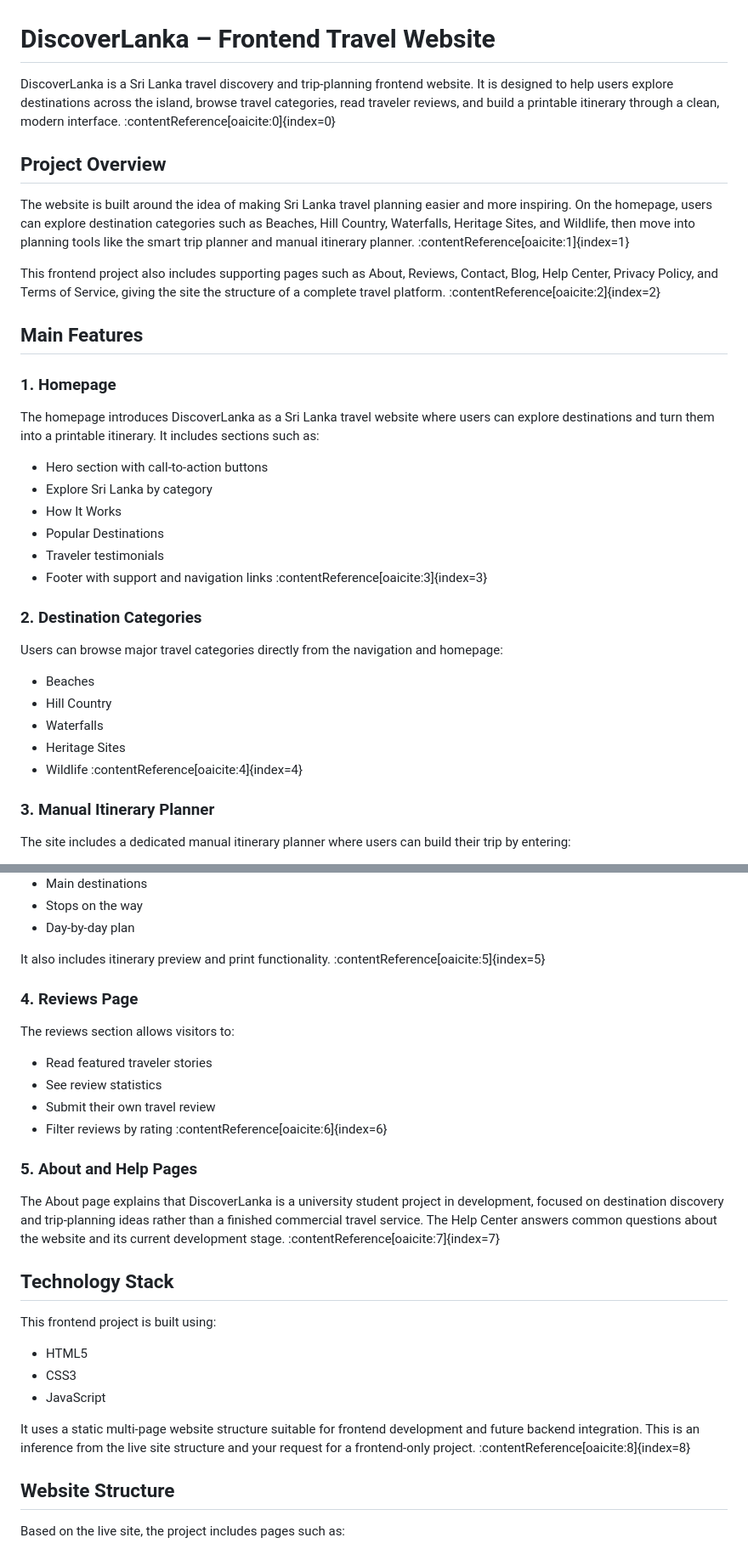
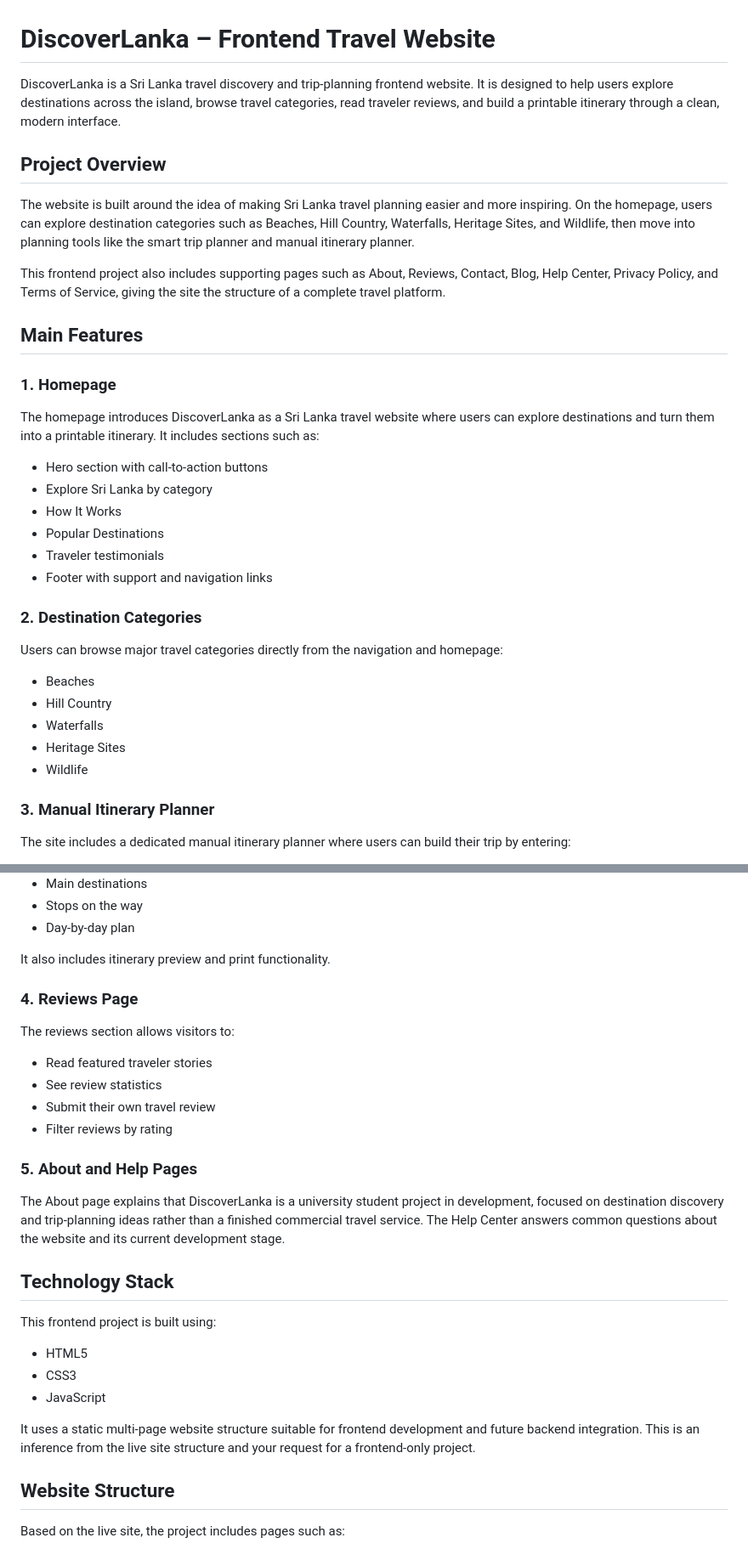
Before and after one commit to aadhil-nisar/DiscoverLanka_Frontend, a Markdown page: README.md, 2 parts joined by grey strips. Shown at 85% size. GitHub-like rendering.

```diff
--- a/README.md
+++ b/README.md
@@ -1,12 +1,12 @@
 # DiscoverLanka – Frontend Travel Website
 
-DiscoverLanka is a Sri Lanka travel discovery and trip-planning frontend website. It is designed to help users explore destinations across the island, browse travel categories, read traveler reviews, and build a printable itinerary through a clean, modern interface. :contentReference[oaicite:0]{index=0}
+DiscoverLanka is a Sri Lanka travel discovery and trip-planning frontend website. It is designed to help users explore destinations across the island, browse travel categories, read traveler reviews, and build a printable itinerary through a clean, modern interface.
 
 ## Project Overview
 
-The website is built around the idea of making Sri Lanka travel planning easier and more inspiring. On the homepage, users can explore destination categories such as Beaches, Hill Country, Waterfalls, Heritage Sites, and Wildlife, then move into planning tools like the smart trip planner and manual itinerary planner. :contentReference[oaicite:1]{index=1}
+The website is built around the idea of making Sri Lanka travel planning easier and more inspiring. On the homepage, users can explore destination categories such as Beaches, Hill Country, Waterfalls, Heritage Sites, and Wildlife, then move into planning tools like the smart trip planner and manual itinerary planner.
 
-This frontend project also includes supporting pages such as About, Reviews, Contact, Blog, Help Center, Privacy Policy, and Terms of Service, giving the site the structure of a complete travel platform. :contentReference[oaicite:2]{index=2}
+This frontend project also includes supporting pages such as About, Reviews, Contact, Blog, Help Center, Privacy Policy, and Terms of Service, giving the site the structure of a complete travel platform.
 
 ## Main Features
 
@@ -17,7 +17,7 @@ The homepage introduces DiscoverLanka as a Sri Lanka travel website where users
 - How It Works
 - Popular Destinations
 - Traveler testimonials
-- Footer with support and navigation links :contentReference[oaicite:3]{index=3}
+- Footer with support and navigation links
 
 ### 2. Destination Categories
 Users can browse major travel categories directly from the navigation and homepage:
@@ -25,7 +25,7 @@ Users can browse major travel categories directly from the navigation and homepa
 - Hill Country
 - Waterfalls
 - Heritage Sites
-- Wildlife :contentReference[oaicite:4]{index=4}
+- Wildlife
 
 ### 3. Manual Itinerary Planner
 The site includes a dedicated manual itinerary planner where users can build their trip by entering:
@@ -42,17 +42,17 @@ The site includes a dedicated manual itinerary planner where users can build the
 - Stops on the way
 - Day-by-day plan
 
-It also includes itinerary preview and print functionality. :contentReference[oaicite:5]{index=5}
+It also includes itinerary preview and print functionality.
 
 ### 4. Reviews Page
 The reviews section allows visitors to:
 - Read featured traveler stories
 - See review statistics
 - Submit their own travel review
-- Filter reviews by rating :contentReference[oaicite:6]{index=6}
+- Filter reviews by rating
 
 ### 5. About and Help Pages
-The About page explains that DiscoverLanka is a university student project in development, focused on destination discovery and trip-planning ideas rather than a finished commercial travel service. The Help Center answers common questions about the website and its current development stage. :contentReference[oaicite:7]{index=7}
+The About page explains that DiscoverLanka is a university student project in development, focused on destination discovery and trip-planning ideas rather than a finished commercial travel service. The Help Center answers common questions about the website and its current development stage.
 
 ## Technology Stack
 
@@ -61,7 +61,7 @@ This frontend project is built using:
 - CSS3
 - JavaScript
 
-It uses a static multi-page website structure suitable for frontend development and future backend integration. This is an inference from the live site structure and your request for a frontend-only project. :contentReference[oaicite:8]{index=8}
+It uses a static multi-page website structure suitable for frontend development and future backend integration. This is an inference from the live site structure and your request for a frontend-only project.
 
 ## Website Structure
 
```
Also changed, not shown: other parts of README.md (+4 -4 lines).
